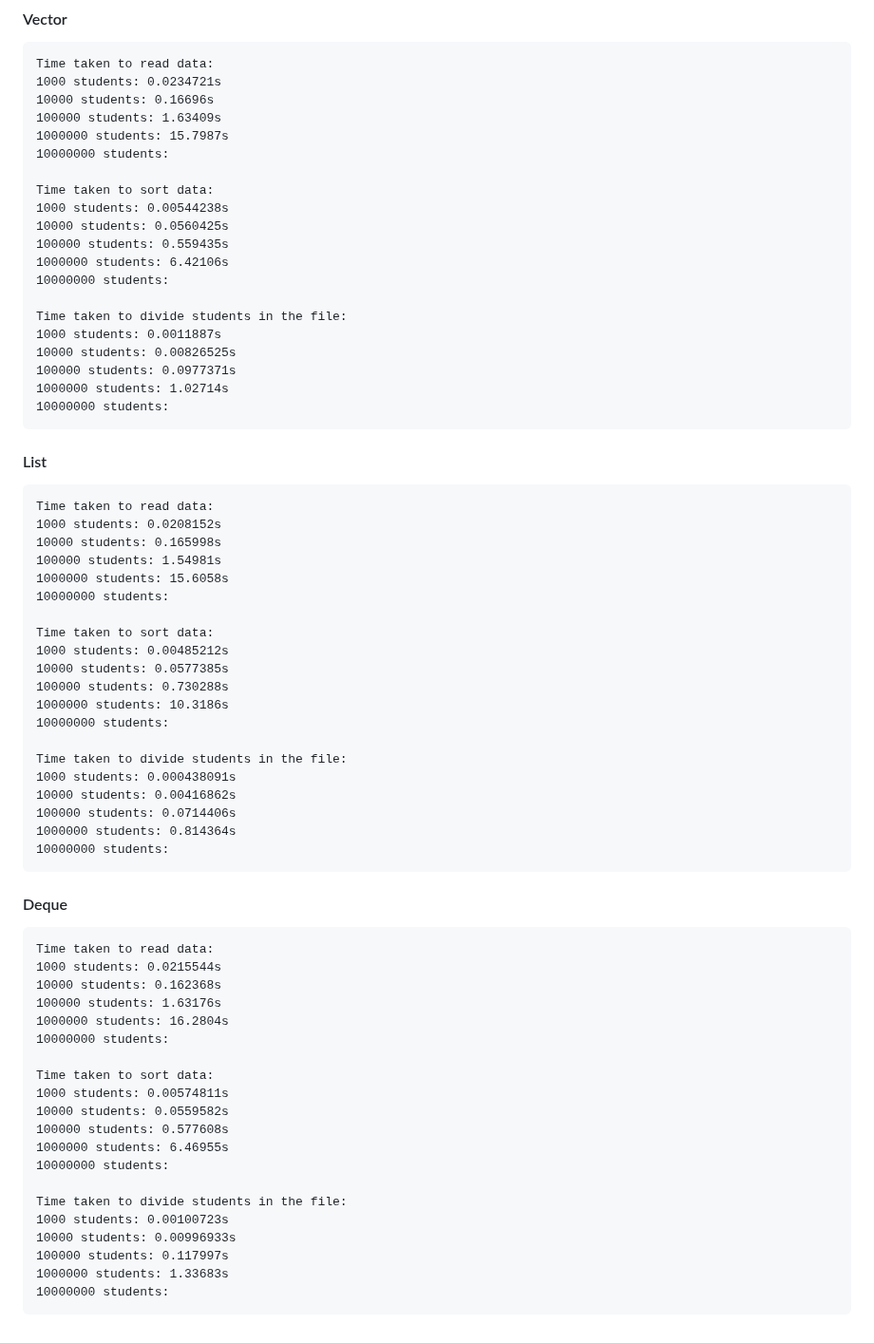
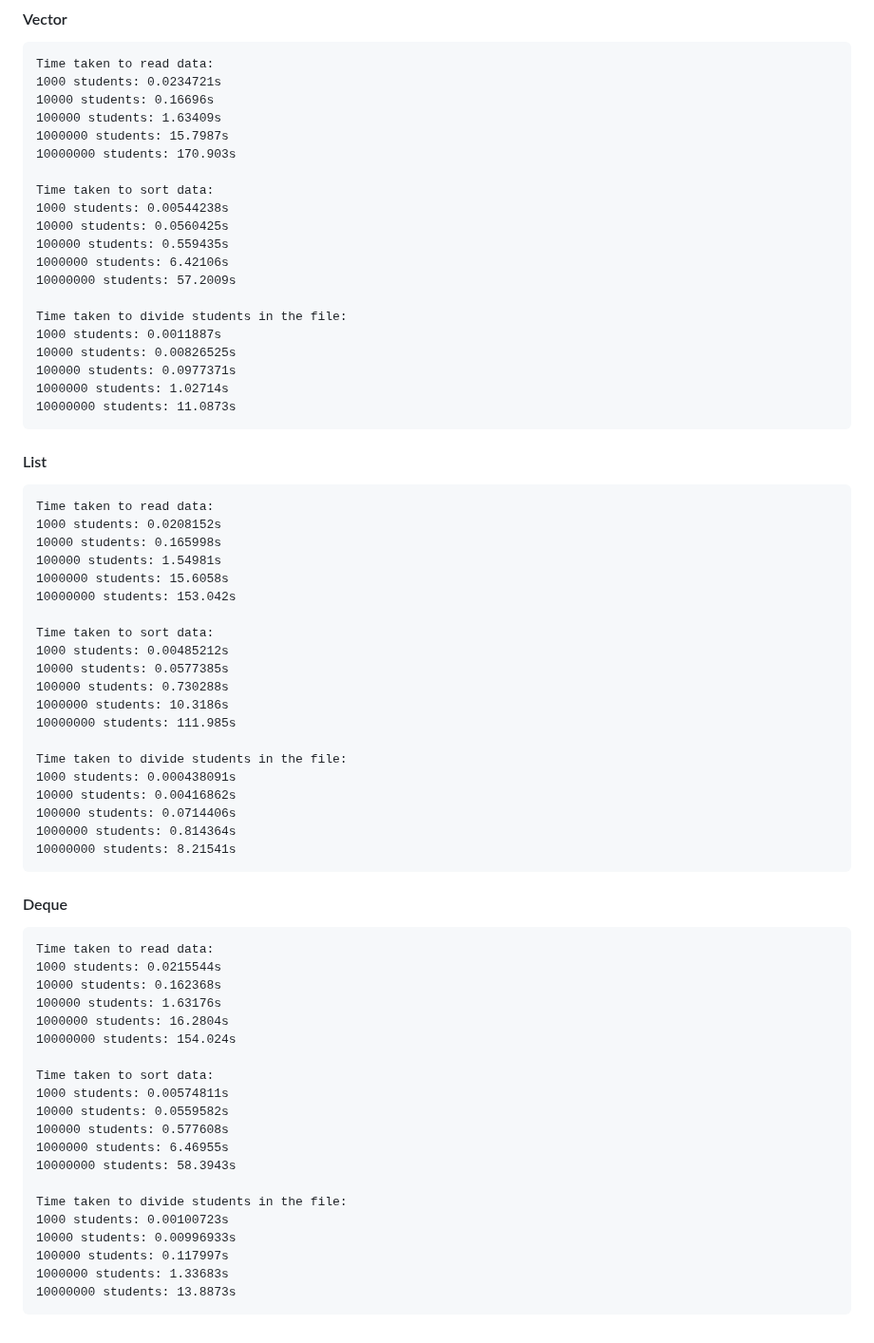
Before and after one commit to D4NSER/LaboratorinisNr3, a Markdown page: README.md, the part around the change. Shown at 95% size. Drawn GitHub-style.

```diff
--- a/README.md
+++ b/README.md
@@ -122,21 +122,21 @@ In summary, if the structure of Studentas is changed from a **_vector_** to a **
     10000 students: 0.16696s
     100000 students: 1.63409s
     1000000 students: 15.7987s
-    10000000 students:
+    10000000 students: 170.903s
 
     Time taken to sort data:
     1000 students: 0.00544238s
     10000 students: 0.0560425s
     100000 students: 0.559435s
     1000000 students: 6.42106s
-    10000000 students:
+    10000000 students: 57.2009s
 
     Time taken to divide students in the file:
     1000 students: 0.0011887s
     10000 students: 0.00826525s
     100000 students: 0.0977371s
     1000000 students: 1.02714s
-    10000000 students:
+    10000000 students: 11.0873s
 
 #### List
     Time taken to read data:
@@ -144,21 +144,21 @@ In summary, if the structure of Studentas is changed from a **_vector_** to a **
     10000 students: 0.165998s
     100000 students: 1.54981s
     1000000 students: 15.6058s
-    10000000 students:
+    10000000 students: 153.042s
 
     Time taken to sort data:
     1000 students: 0.00485212s
     10000 students: 0.0577385s
     100000 students: 0.730288s
     1000000 students: 10.3186s
-    10000000 students:
+    10000000 students: 111.985s
 
     Time taken to divide students in the file:
     1000 students: 0.000438091s
     10000 students: 0.00416862s
     100000 students: 0.0714406s
     1000000 students: 0.814364s
-    10000000 students:
+    10000000 students: 8.21541s
 
 #### Deque
     Time taken to read data:
@@ -166,18 +166,18 @@ In summary, if the structure of Studentas is changed from a **_vector_** to a **
     10000 students: 0.162368s
     100000 students: 1.63176s
     1000000 students: 16.2804s
-    10000000 students:
+    10000000 students: 154.024s
 
     Time taken to sort data:
     1000 students: 0.00574811s
     10000 students: 0.0559582s
     100000 students: 0.577608s
     1000000 students: 6.46955s
-    10000000 students:
+    10000000 students: 58.3943s
 
     Time taken to divide students in the file:
     1000 students: 0.00100723s
     10000 students: 0.00996933s
     100000 students: 0.117997s
     1000000 students: 1.33683s
-    10000000 students:
+    10000000 students: 13.8873s
```
